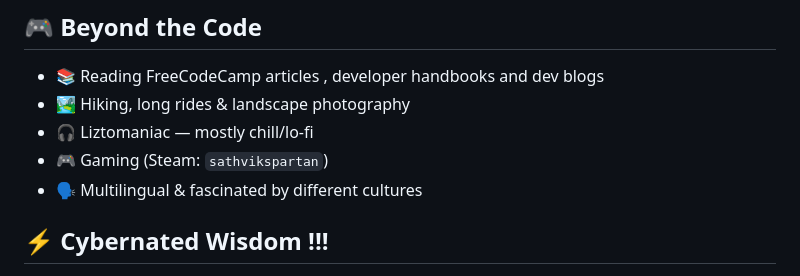
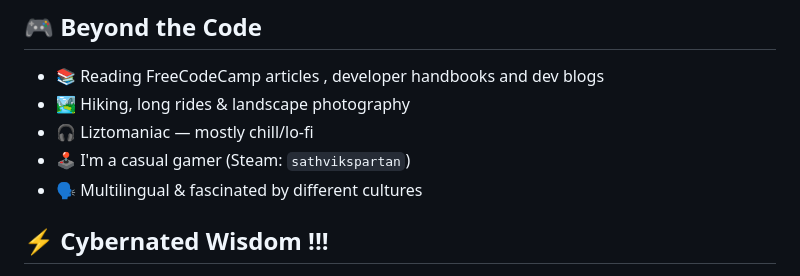
Before and after one commit to sathvik-spartan/sathvik-spartan, a Markdown page: README.md, the part around the change. GitHub-like rendering.

```diff
--- a/README.md
+++ b/README.md
@@ -21,7 +21,7 @@
 - 📚 Reading FreeCodeCamp articles , developer handbooks and dev blogs
 - 🏞️ Hiking, long rides & landscape photography
 - 🎧 Liztomaniac — mostly chill/lo-fi
-- 🎮 Gaming (Steam: `sathvikspartan`)
+- 🕹️ I'm a casual gamer (Steam: `sathvikspartan`)
 - 🗣️ Multilingual & fascinated by different cultures
 
 ## ⚡ Cybernated Wisdom !!!
```
